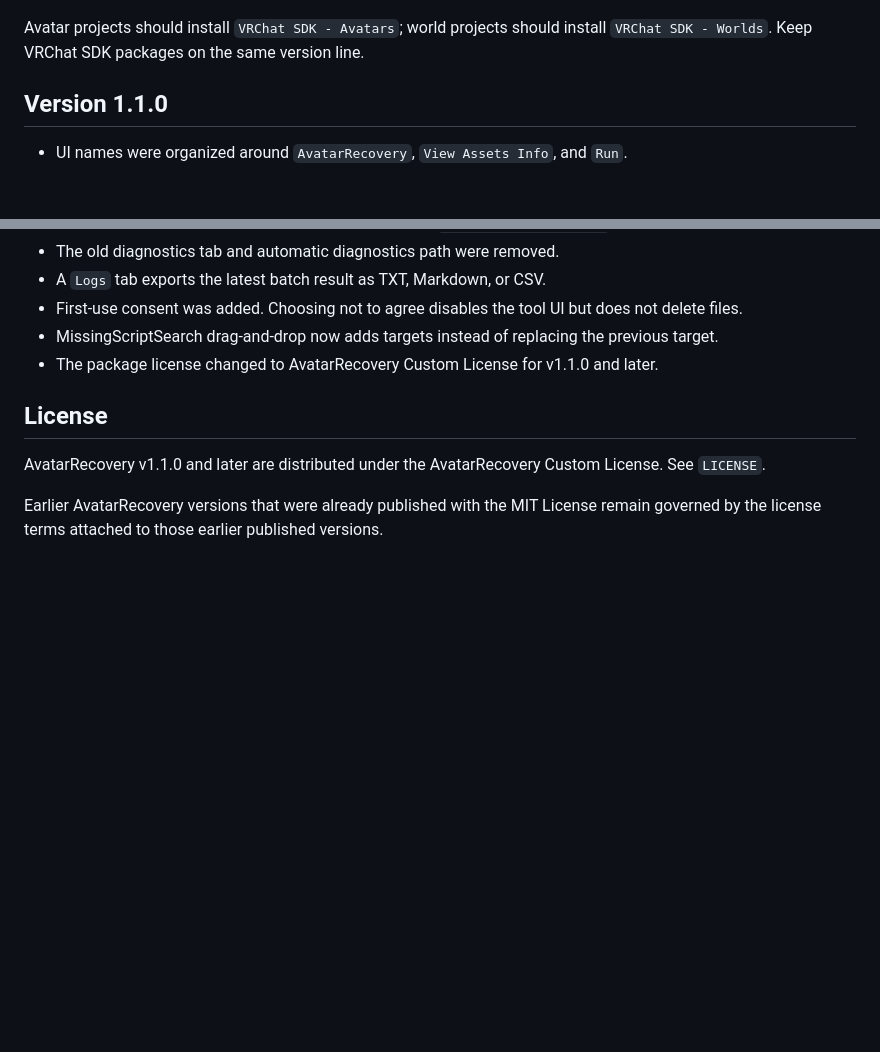
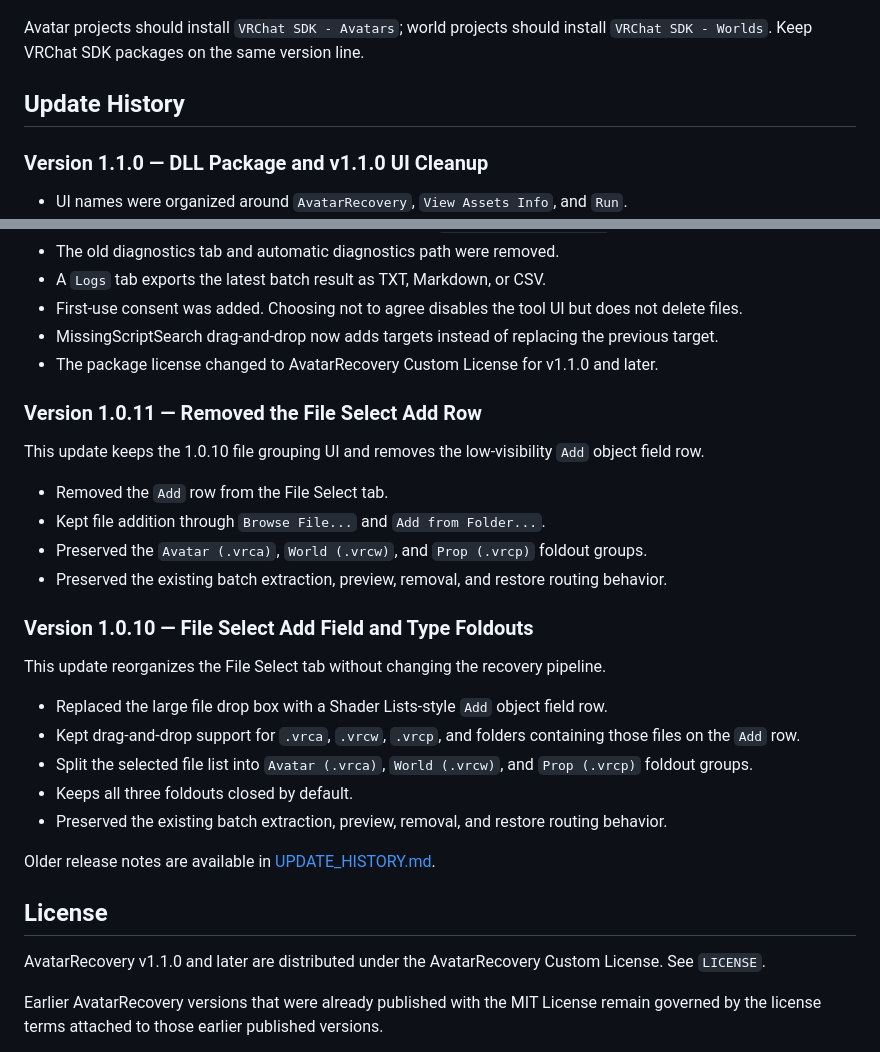
Before and after one commit to Nickel-JP/avatar-recovery-unity, a Markdown page: README.md, 2 parts joined by grey strips. Rendered like a GitHub page; blank space fills up the shorter version.

Commit message:
docs: move older update history

```diff
--- a/README.md
+++ b/README.md
@@ -31,7 +31,9 @@ https://nickel-jp.github.io/avatar-recovery-unity/add/
 
 Avatar projects should install `VRChat SDK - Avatars`; world projects should install `VRChat SDK - Worlds`. Keep VRChat SDK packages on the same version line.
 
-## Version 1.1.0
+## Update History
+
+### Version 1.1.0 — DLL Package and v1.1.0 UI Cleanup
 
 - UI names were organized around `AvatarRecovery`, `View Assets Info`, and `Run`.
 - File Select now opens Avatar / World / Prop groups by default.
@@ -44,6 +46,27 @@ Avatar projects should install `VRChat SDK - Avatars`; world projects should ins
 - First-use consent was added. Choosing not to agree disables the tool UI but does not delete files.
 - MissingScriptSearch drag-and-drop now adds targets instead of replacing the previous target.
 - The package license changed to AvatarRecovery Custom License for v1.1.0 and later.
+
+### Version 1.0.11 — Removed the File Select Add Row
+
+This update keeps the 1.0.10 file grouping UI and removes the low-visibility `Add` object field row.
+
+- Removed the `Add` row from the File Select tab.
+- Kept file addition through `Browse File...` and `Add from Folder...`.
+- Preserved the `Avatar (.vrca)`, `World (.vrcw)`, and `Prop (.vrcp)` foldout groups.
+- Preserved the existing batch extraction, preview, removal, and restore routing behavior.
+
+### Version 1.0.10 — File Select Add Field and Type Foldouts
+
+This update reorganizes the File Select tab without changing the recovery pipeline.
+
+- Replaced the large file drop box with a Shader Lists-style `Add` object field row.
+- Kept drag-and-drop support for `.vrca`, `.vrcw`, `.vrcp`, and folders containing those files on the `Add` row.
+- Split the selected file list into `Avatar (.vrca)`, `World (.vrcw)`, and `Prop (.vrcp)` foldout groups.
+- Keeps all three foldouts closed by default.
+- Preserved the existing batch extraction, preview, removal, and restore routing behavior.
+
+Older release notes are available in [UPDATE_HISTORY.md](UPDATE_HISTORY.md).
 
 ## License
 
```
Also changed, not shown: UPDATE_HISTORY.md (added, +152 -0 lines).
